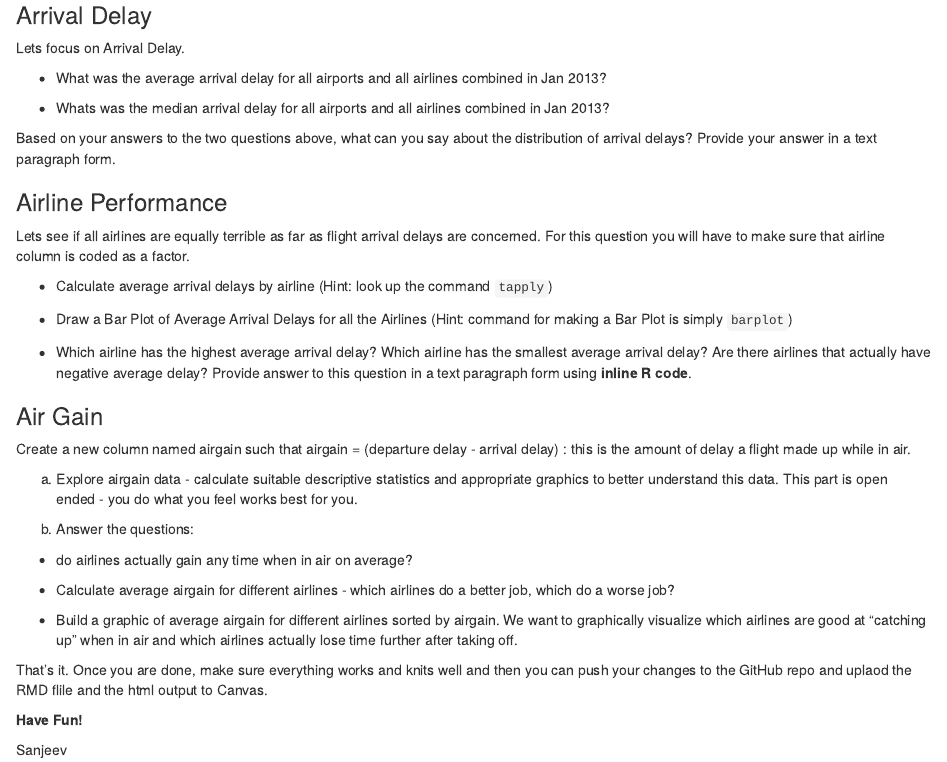
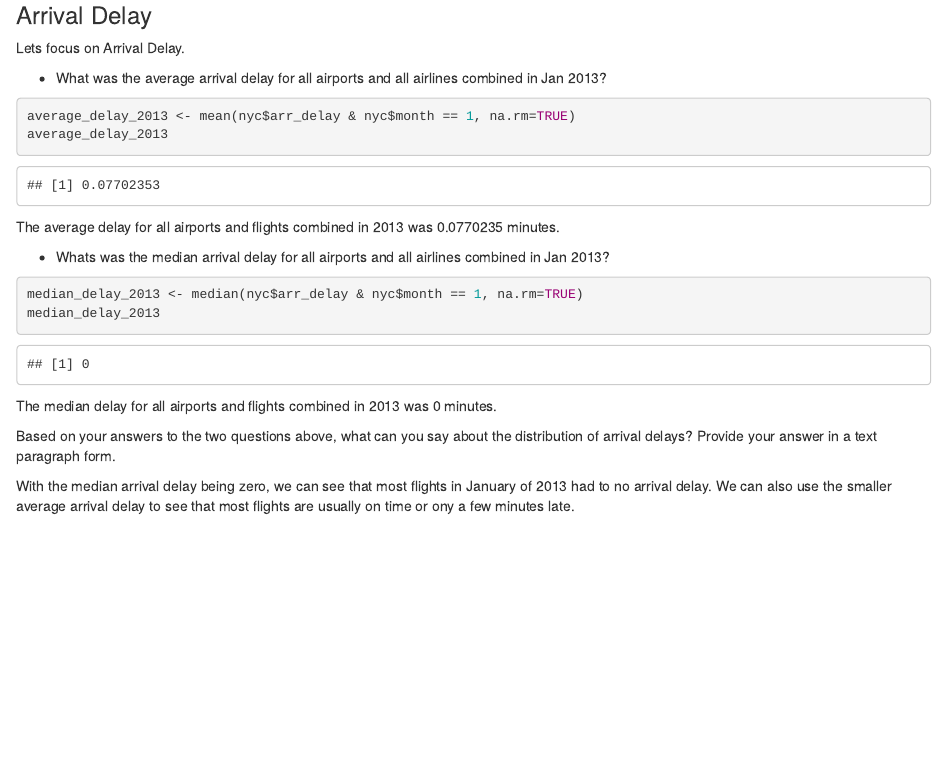
Before and after one commit to henriley/r-homework-1, an R Markdown document (HW1.Rmd): the page in a window 1100 px wide, from 3840 px down. The pictures show the output file HW1.html that the author committed with the source, opened offline.

Commit message:
second section done

````diff
--- a/HW1.Rmd
+++ b/HW1.Rmd
@@ -105,10 +105,22 @@ There were `r num_ua` flights by UA on Jan 13, 2013.
 Lets focus on Arrival Delay.
 
 - What was the average arrival delay for all airports and all airlines combined in Jan 2013?
+```{r}
+average_delay_2013 <- mean(nyc$arr_delay & nyc$month == 1, na.rm=TRUE)
+average_delay_2013
+```
+The average delay for all airports and flights combined in 2013 was `r average_delay_2013` minutes.
 
 - Whats was the median arrival delay for all airports and all airlines combined in Jan 2013?
+```{r}
+median_delay_2013 <- median(nyc$arr_delay & nyc$month == 1, na.rm=TRUE)
+median_delay_2013
+```
+The median delay for all airports and flights combined in 2013 was `r median_delay_2013` minutes.
 
 Based on your answers to the two questions above, what can you say about the distribution of arrival delays? Provide your answer in a text paragraph form.
+
+With the median arrival delay being zero, we can see that most flights in January of 2013 had to no arrival delay. We can also use the smaller average arrival delay to see that most flights are usually on time or ony a few minutes late.
 
 
 ### Airline Performance
````
Also changed, not shown: HW1.html.
